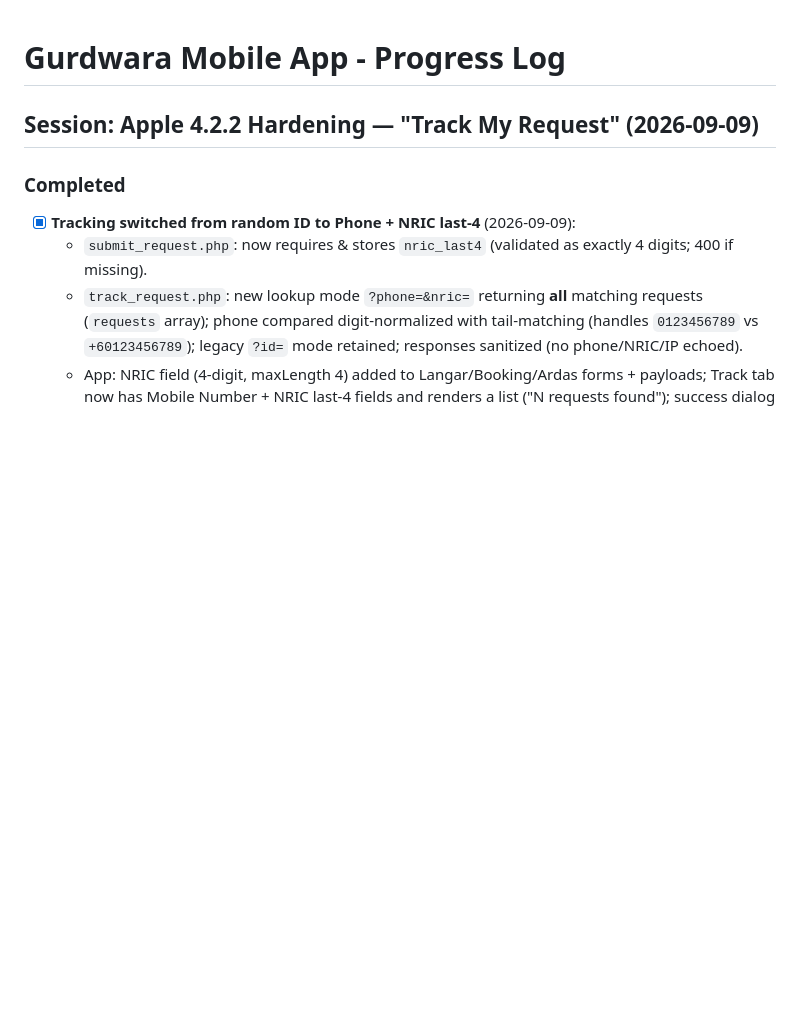
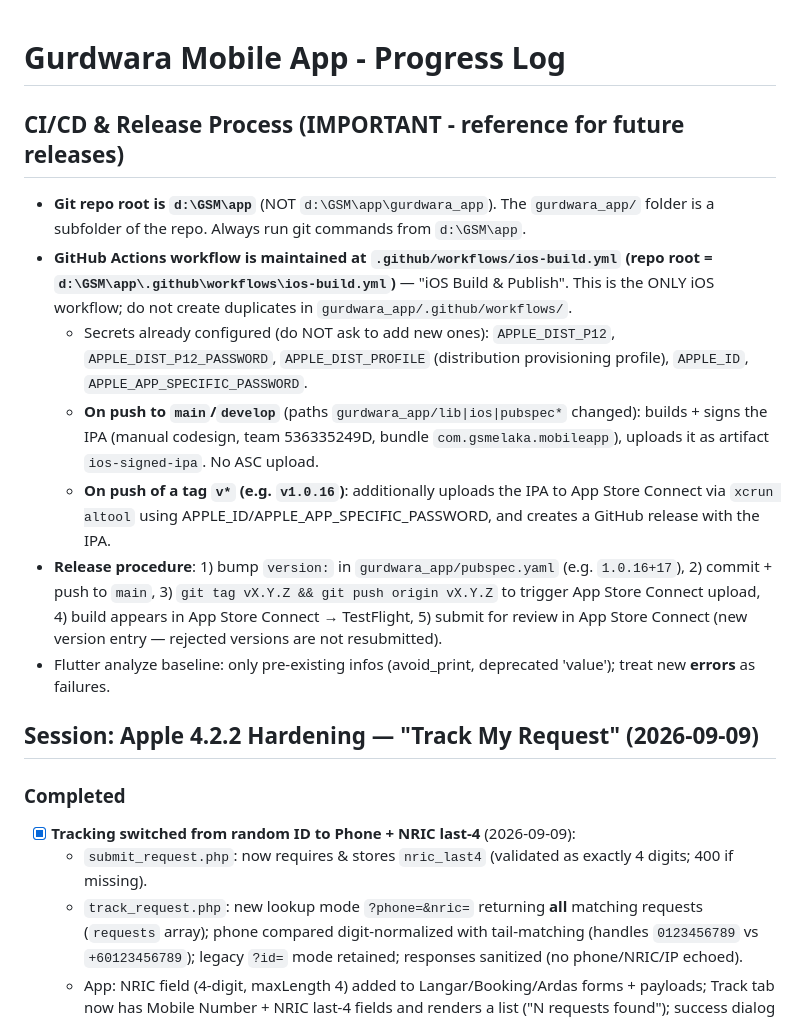
Before and after one commit to kodihammer73/Gurdwaraapp, a Markdown page: memory-bank/progress-log.md, the part around the change. GitHub-like rendering; blank space fills up the shorter version.

Commit message:
docs: add CI/CD release process reference to memory bank

```diff
--- a/memory-bank/progress-log.md
+++ b/memory-bank/progress-log.md
@@ -1,4 +1,14 @@
 # Gurdwara Mobile App - Progress Log
+
+## CI/CD & Release Process (IMPORTANT - reference for future releases)
+
+- **Git repo root is `d:\GSM\app`** (NOT `d:\GSM\app\gurdwara_app`). The `gurdwara_app/` folder is a subfolder of the repo. Always run git commands from `d:\GSM\app`.
+- **GitHub Actions workflow is maintained at `.github/workflows/ios-build.yml` (repo root = `d:\GSM\app\.github\workflows\ios-build.yml`)** — "iOS Build & Publish". This is the ONLY iOS workflow; do not create duplicates in `gurdwara_app/.github/workflows/`.
+  - Secrets already configured (do NOT ask to add new ones): `APPLE_DIST_P12`, `APPLE_DIST_P12_PASSWORD`, `APPLE_DIST_PROFILE` (distribution provisioning profile), `APPLE_ID`, `APPLE_APP_SPECIFIC_PASSWORD`.
+  - **On push to `main`/`develop`** (paths `gurdwara_app/lib|ios|pubspec*` changed): builds + signs the IPA (manual codesign, team 536335249D, bundle `com.gsmelaka.mobileapp`), uploads it as artifact `ios-signed-ipa`. No ASC upload.
+  - **On push of a tag `v*` (e.g. `v1.0.16`)**: additionally uploads the IPA to App Store Connect via `xcrun altool` using APPLE_ID/APPLE_APP_SPECIFIC_PASSWORD, and creates a GitHub release with the IPA.
+- **Release procedure**: 1) bump `version:` in `gurdwara_app/pubspec.yaml` (e.g. `1.0.16+17`), 2) commit + push to `main`, 3) `git tag vX.Y.Z && git push origin vX.Y.Z` to trigger App Store Connect upload, 4) build appears in App Store Connect → TestFlight, 5) submit for review in App Store Connect (new version entry — rejected versions are not resubmitted).
+- Flutter analyze baseline: only pre-existing infos (avoid_print, deprecated 'value'); treat new **errors** as failures.
 
 ## Session: Apple 4.2.2 Hardening — "Track My Request" (2026-09-09)
 
```
